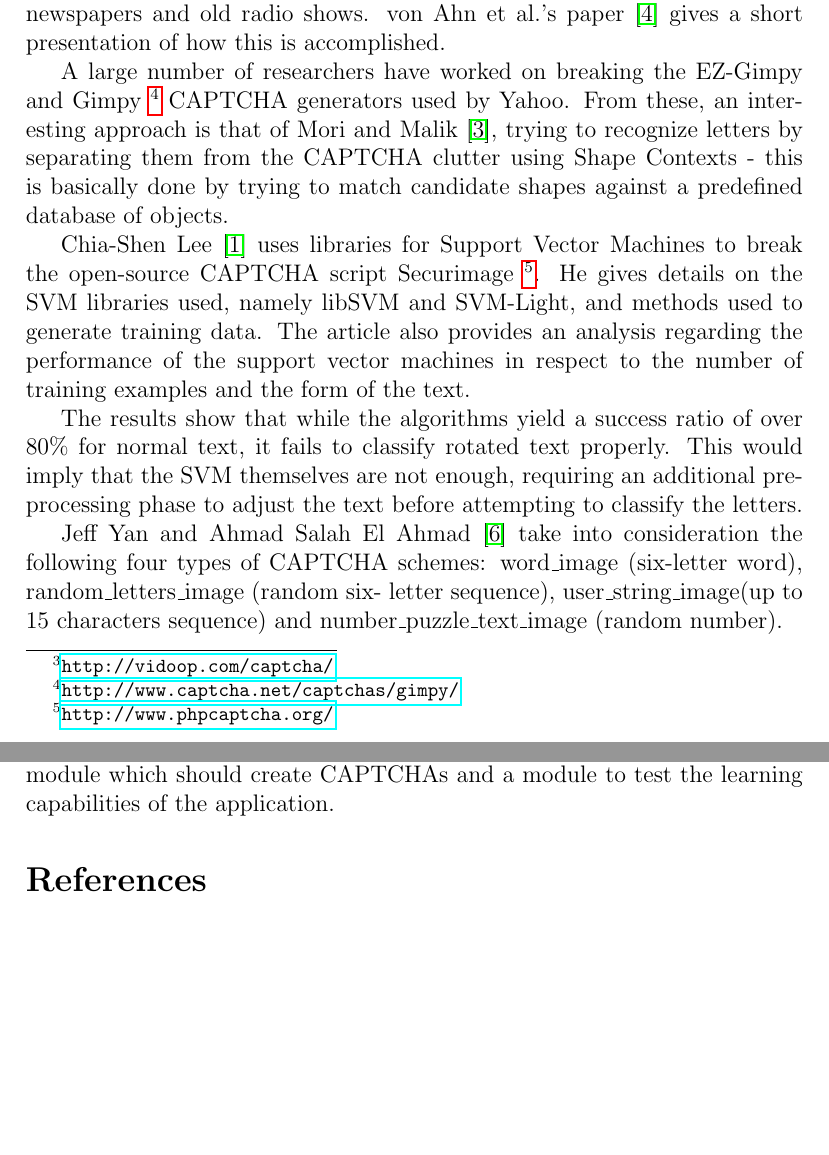
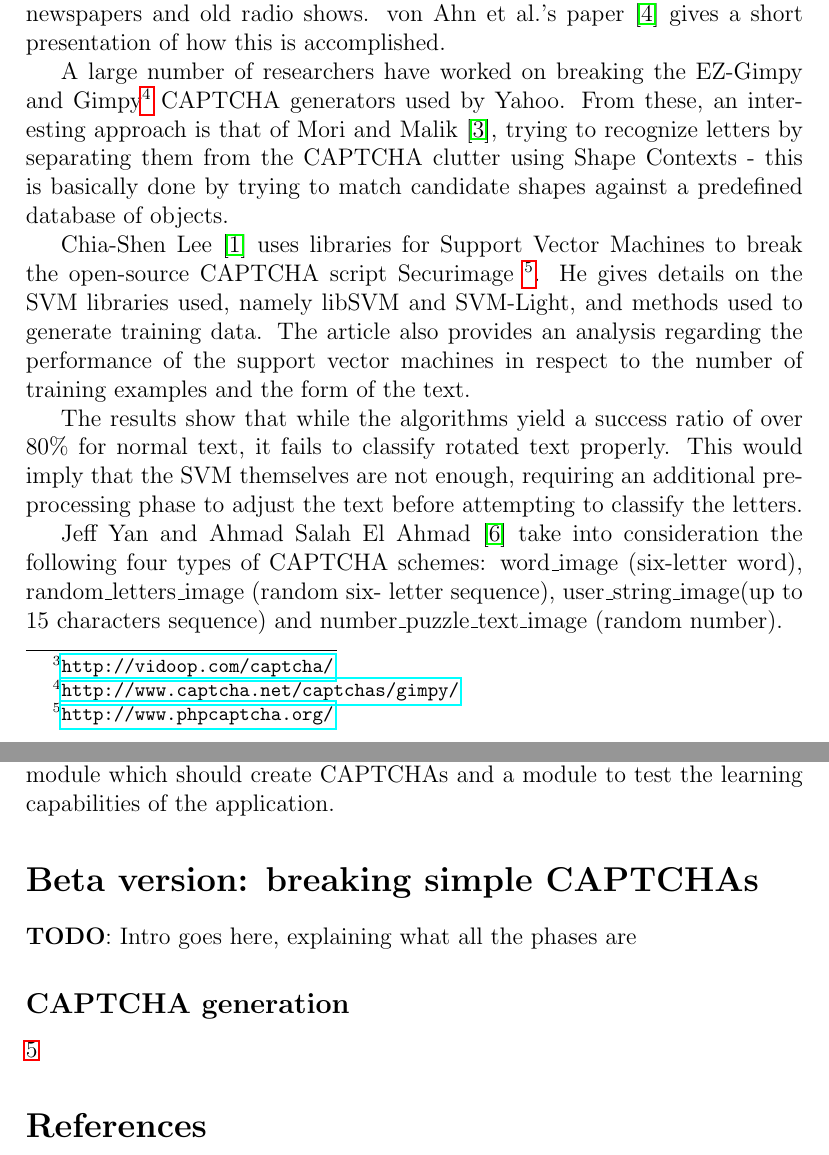
Before and after one commit to mihaimaruseac/ssl, a LaTeX document (journal/journal.tex): two parts of pages 2 and 5 of 5 before the commit and two parts of pages 2 and 5 of 6 after it, joined at a grey line, cut so that both start at the same text, the shorter picture padded with empty space. Compiled offline with pdfLaTeX.

Commit message:
journal: add labels to footnotes

```diff
--- a/journal/journal.tex
+++ b/journal/journal.tex
@@ -60,8 +60,8 @@ similar to a Fast Fourier Transform (FFT), along with other methods,
 to break audio CAPTCHAs. Merler and Jacob \cite{Merler:2009} attempt
 to solve CAPTCHAs that consist of a combination of letters and
 images from given categories, using VidoopCAPTCHA
-\footnote{\url{http://vidoop.com/captcha/}} to generate data and
-image classifiers based on Support Vector Machines (SVM) to obtain
+\footnote{\url{http://vidoop.com/captcha/}\label{fn:vidoop}} to generate
+data and image classifiers based on Support Vector Machines (SVM) to obtain
 a model of the CAPTCHA.
 
 However the most common type of CAPTCHA are those that are based
@@ -74,9 +74,9 @@ and old radio shows. von Ahn et al.'s paper \cite{vonAhn12092008}
 gives a short presentation of how this is accomplished.
 
 A large number of researchers have worked on breaking the EZ-Gimpy
-and Gimpy \footnote{\url{http://www.captcha.net/captchas/gimpy/}}
-CAPTCHA generators used by Yahoo. From these, an interesting
-approach is that of Mori and Malik
+and Gimpy\footnote{\url{http://www.captcha.net/captchas/gimpy/}
+\label{fn:gimpy}} CAPTCHA generators used by Yahoo. From these, an
+interesting approach is that of Mori and Malik
 \cite{Mori:2003:ROA:1965841.1965858}, trying to recognize letters
 by separating them from the CAPTCHA clutter using Shape Contexts
  - this is basically done by trying to match candidate shapes
@@ -202,6 +202,14 @@ pipeline. Because of this, on top of this sequence of stages we will have a
 module which should create CAPTCHAs and a module to test the learning
 capabilities of the application.
 
+\section*{Beta version: breaking simple CAPTCHAs}
+
+\textbf{TODO}: Intro goes here, explaining what all the phases are
+
+\subsection*{CAPTCHA generation}
+
+\ref{fn:securimage}
+
 \vskip 0.2in
 \bibliographystyle{plain}
 \bibliography{bibliography}
```
Also changed, not shown: journal/journal.tex (10 more changed lines).
